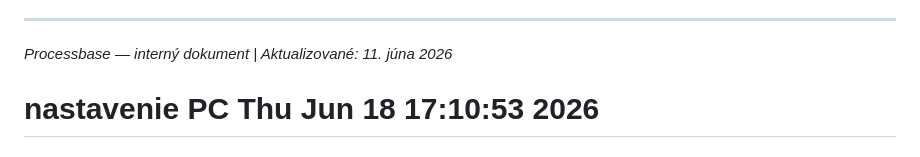
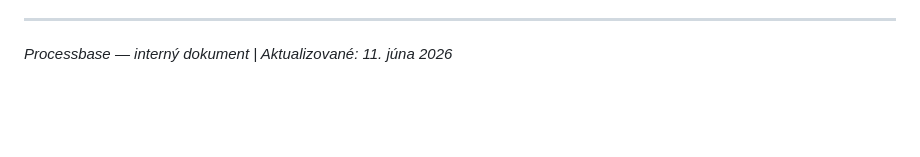
Before and after one commit to janvierik-png/processbase, a Markdown page: docs/SPEC.md, the part around the change. GitHub-like rendering; blank space fills up the shorter version.

Commit message:
Revert "setup: klonovanie a Docker spustenie na novom PC"
This reverts commit e35f5132ca17b07a6b9e52c12d7487cd67467511.

```diff
--- a/docs/SPEC.md
+++ b/docs/SPEC.md
@@ -203,4 +203,3 @@ Mapovanie rolí: owner→OWNER, admin→ADMIN, quality→MANAGER, approver→MOD
 ---
 
 *Processbase — interný dokument | Aktualizované: 11. júna 2026*
-# nastavenie PC Thu Jun 18 17:10:53     2026
```
